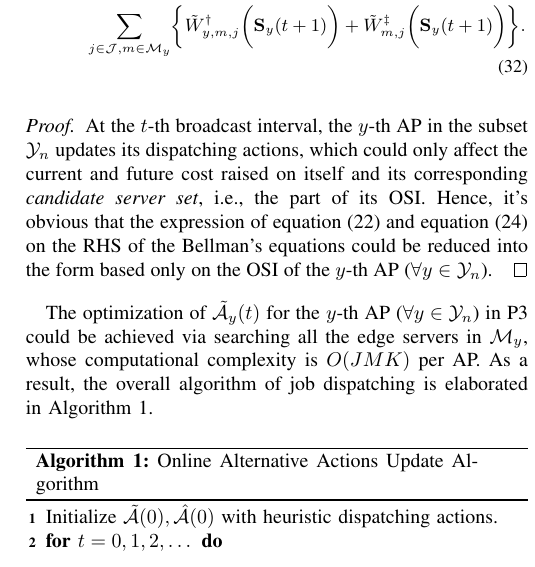
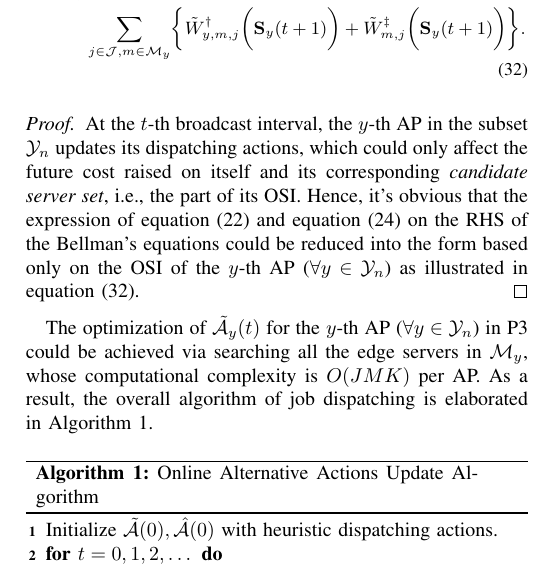
Before and after one commit to iamhyc/my-latex-collection, a LaTeX paper (main.tex, which reads src/04-algorithm.tex): part of one column of page 7 of 11, cut so that both start at the same text. Compiled offline with pdfLaTeX.

Commit message:
temp 2328

```diff
--- a/src/04-algorithm.tex
+++ b/src/04-algorithm.tex
@@ -203,8 +203,8 @@ Moreover, we have the following conclusion on the decomposition of P2.
     \label{lemma:w_partial}
 \end{lemma}
 \begin{proof}
-    At the $t$-th broadcast interval, the $y$-th AP in the subset $\mathcal{Y}_{n}$ updates its dispatching actions, which could only affect the current and future cost raised on itself and its corresponding \emph{candidate server set}, i.e., the part of its OSI.
-    Hence, it's obvious that the expression of equation (\ref{w_ap}) and equation (\ref{w_es}) on the RHS of the Bellman's equations could be reduced into the form based only on the OSI of the $y$-th AP ($\forall y\in\mathcal{Y}_{n}$).
+    At the $t$-th broadcast interval, the $y$-th AP in the subset $\mathcal{Y}_{n}$ updates its dispatching actions, which could only affect the future cost raised on itself and its corresponding \emph{candidate server set}, i.e., the part of its OSI.
+    Hence, it's obvious that the expression of equation (\ref{w_ap}) and equation (\ref{w_es}) on the RHS of the Bellman's equations could be reduced into the form based only on the OSI of the $y$-th AP ($\forall y\in\mathcal{Y}_{n}$) as illustrated in equation (\ref{eqn:partial}).
 \end{proof}
 
 The optimization of $\tilde{\mathcal{A}}_{y}(t)$ for the $y$-th AP ($\forall y\in\mathcal{Y}_{n}$) in P3 could be achieved via searching all the edge servers in $\esSet_{y}$, whose computational complexity is $O(JMK)$ per AP. % for evaluating the objective function in equation (\ref{eqn:partial}).
```
Also changed, not shown: src/99-appendix.tex (+1 -1 lines).
